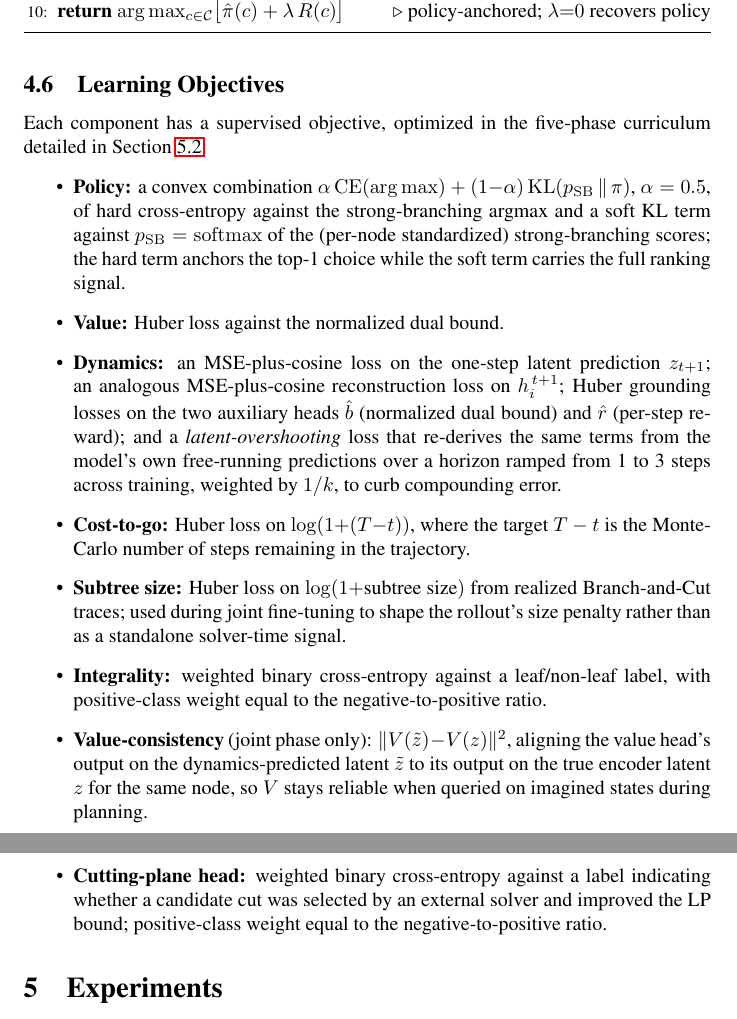
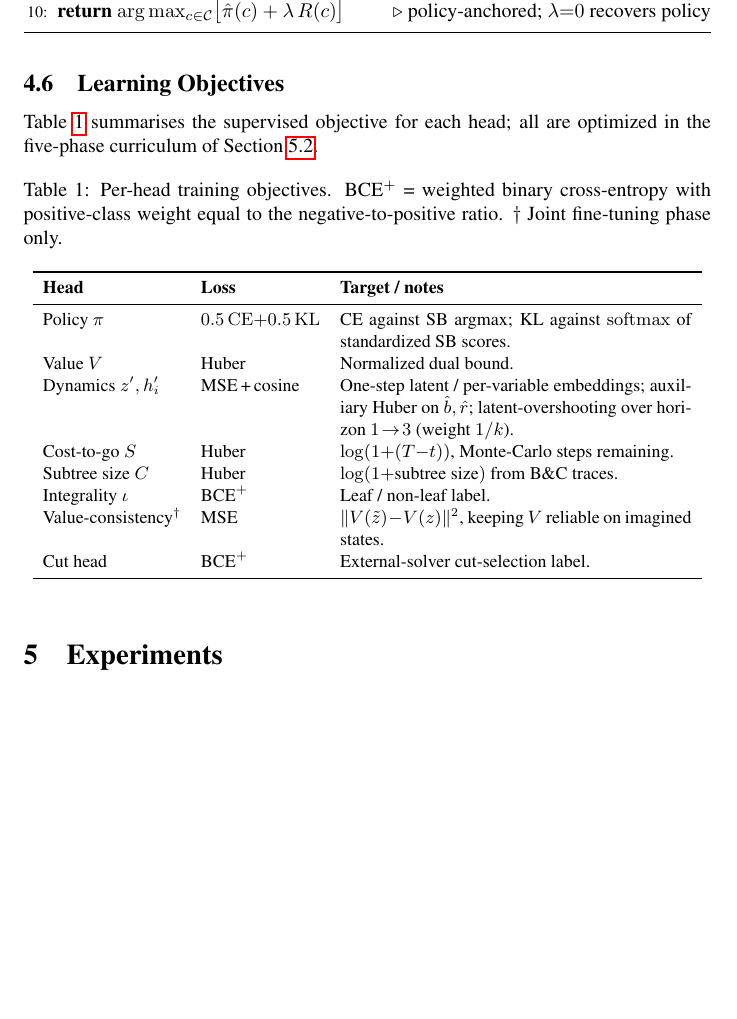
Before and after one commit to VarunGawali/bnb-world-model, a LaTeX paper (paper/anonymous-submission.tex): two parts of pages 8 and 9 of 20 before the commit and part of page 8 of 19 after it, the two joined at a grey line, cut so that both start at the same text, the shorter picture padded with empty space. Compiled offline with pdfLaTeX; a LaTeX package or settings file that is missing is left out; a missing bibliography style is replaced by a similar one.

Commit message:
Convert Learning Objectives itemize list to compact table
Replaces 8-item bullet list with a 8-row tabular (tab:losses)
showing Head / Loss / Target per row. Saves ~15 lines, easier
to scan for reviewers.

Co-Authored-By: Claude Sonnet 4.6 <noreply@anthropic.com>
Claude-Session: https://claude.ai/code/session_01KpxY3c18YFXeDsPyMizzoX

```diff
--- a/paper/anonymous-submission.tex
+++ b/paper/anonymous-submission.tex
@@ -576,41 +576,35 @@ cut-and-branch.
 \subsection{Learning Objectives}
 \label{sec:objectives}
 
-Each component has a supervised objective, optimized in the five-phase
-curriculum detailed in Section~\ref{sec:training}:
-\begin{itemize}
-  \item \textbf{Policy:} a convex combination
-  $\alpha\,\mathrm{CE}(\arg\max)+(1{-}\alpha)\,\mathrm{KL}(p_{\mathrm{SB}}\,\|\,\pi)$,
-  $\alpha=0.5$, of hard cross-entropy against the strong-branching argmax and a
-  soft KL term against $p_{\mathrm{SB}}=\mathrm{softmax}$ of the (per-node
-  standardized) strong-branching scores; the hard term anchors the top-1
-  choice while the soft term carries the full ranking signal.
-  \item \textbf{Value:} Huber loss against the normalized dual bound.
-  \item \textbf{Dynamics:} an MSE-plus-cosine loss on the one-step latent
-  prediction $z_{t+1}$; an analogous MSE-plus-cosine reconstruction loss on
-  $h_i^{\,t+1}$; Huber grounding losses on the two auxiliary heads $\hat{b}$
-  (normalized dual bound) and $\hat{r}$ (per-step reward); and a
-  \emph{latent-overshooting} loss that re-derives the same terms from the
-  model's own free-running predictions over a horizon ramped from 1 to 3 steps
-  across training, weighted by $1/k$, to curb compounding error.
-  \item \textbf{Cost-to-go:} Huber loss on $\log(1{+}(T{-}t))$, where the
-  target $T-t$ is the Monte-Carlo number of steps remaining in the trajectory.
-  \item \textbf{Subtree size:} Huber loss on $\log(1{+}\text{subtree size})$
-  from realized Branch-and-Cut traces; used during joint fine-tuning to shape
-  the rollout's size penalty rather than as a standalone solver-time signal.
-  \item \textbf{Integrality:} weighted binary cross-entropy against a
-  leaf/non-leaf label, with positive-class weight equal to the
-  negative-to-positive ratio.
-  \item \textbf{Value-consistency} (joint phase only): $\lVert
-  V(\tilde{z})-V(z)\rVert^2$, aligning the value head's output on the
-  dynamics-predicted latent $\tilde{z}$ to its output on the true encoder
-  latent $z$ for the same node, so $V$ stays reliable when queried on imagined
-  states during planning.
-  \item \textbf{Cutting-plane head:} weighted binary cross-entropy against a
-  label indicating whether a candidate cut was selected by an external solver
-  and improved the LP bound; positive-class weight equal to the
-  negative-to-positive ratio.
-\end{itemize}
+Table~\ref{tab:losses} summarises the supervised objective for each head;
+all are optimized in the five-phase curriculum of Section~\ref{sec:training}.
+
+\begin{table}[h]
+\centering
+\caption{Per-head training objectives.  BCE$^+$ = weighted binary
+cross-entropy with positive-class weight equal to the negative-to-positive
+ratio.  $\dagger$~Joint fine-tuning phase only.}
+\label{tab:losses}
+\setlength{\tabcolsep}{5pt}
+\small
+\begin{tabular}{llp{6.2cm}}
+\toprule
+\textbf{Head} & \textbf{Loss} & \textbf{Target / notes} \\
+\midrule
+Policy $\pi$ & $0.5\,\mathrm{CE}{+}0.5\,\mathrm{KL}$ &
+  CE against SB argmax; KL against $\mathrm{softmax}$ of standardized SB scores. \\
+Value $V$ & Huber & Normalized dual bound. \\
+Dynamics $z',h_i'$ & MSE\,+\,cosine & One-step latent / per-variable embeddings;
+  auxiliary Huber on $\hat{b},\hat{r}$; latent-overshooting over horizon
+  $1\!\to\!3$ (weight $1/k$). \\
+Cost-to-go $S$ & Huber & $\log(1{+}(T{-}t))$, Monte-Carlo steps remaining. \\
+Subtree size $C$ & Huber & $\log(1{+}\text{subtree size})$ from B\&C traces. \\
+Integrality $\iota$ & BCE$^+$ & Leaf / non-leaf label. \\
+Value-consistency$^\dagger$ & MSE & $\|V(\tilde z)-V(z)\|^2$, keeping $V$ reliable on imagined states. \\
+Cut head & BCE$^+$ & External-solver cut-selection label. \\
+\bottomrule
+\end{tabular}
+\end{table}
 
 % -----------------------------------------------------------------------
 \section{Experiments}
```
